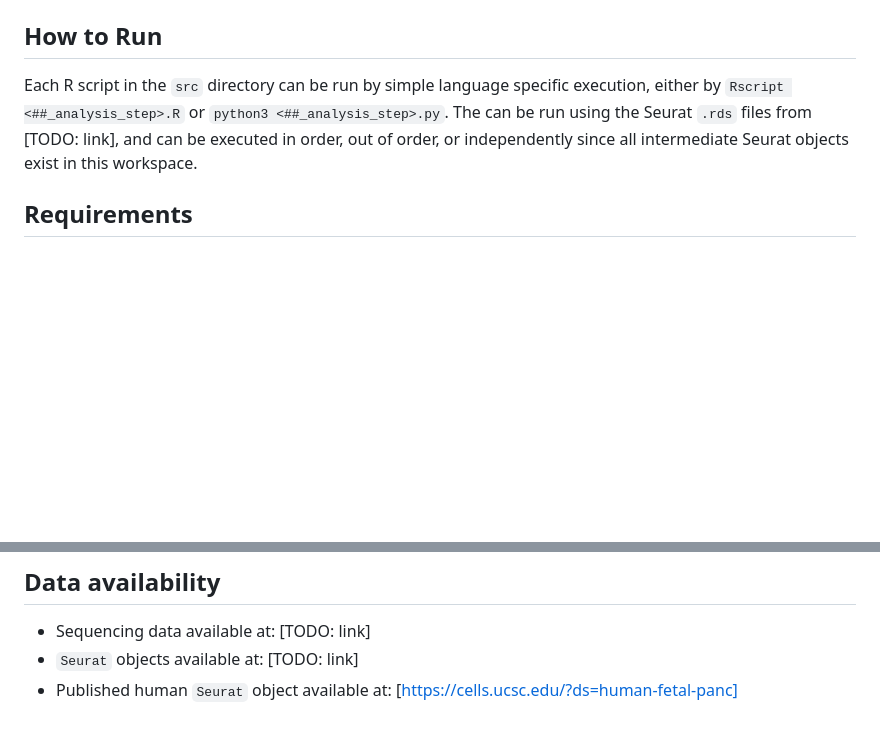
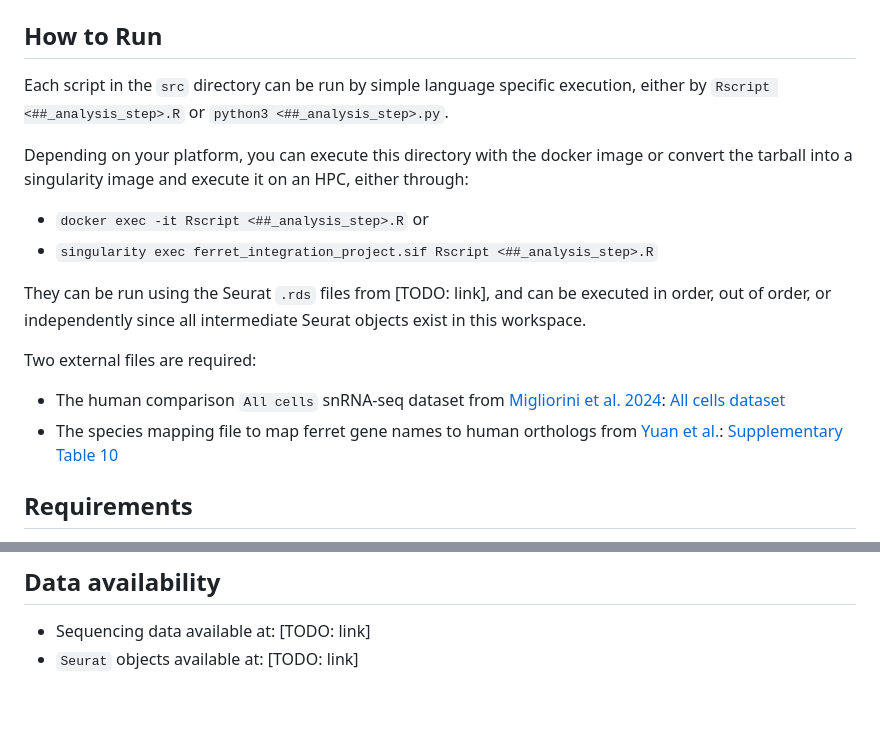
Before and after one commit to chrishil1/ferret-computational-lineage-tracing, a Markdown page: README.md, 2 parts joined by grey strips. Drawn GitHub-style; blank space fills up the shorter version.

```diff
--- a/README.md
+++ b/README.md
@@ -61,7 +61,17 @@ Output: All of the `Seurat` objects required to run each step in the sequence in
 
 ## How to Run
 
-Each R script in the `src` directory can be run by simple language specific execution, either by `Rscript <##_analysis_step>.R` or `python3 <##_analysis_step>.py`. The can be run using the Seurat `.rds` files from [TODO: link], and can be executed in order, out of order, or independently since all intermediate Seurat objects exist in this workspace.
+Each script in the `src` directory can be run by simple language specific execution, either by `Rscript <##_analysis_step>.R` or `python3 <##_analysis_step>.py`.
+
+Depending on your platform, you can execute this directory with the docker image or convert the tarball into a singularity image and execute it on an HPC, either through:
+-   `docker exec -it Rscript <##_analysis_step>.R` or
+-   `singularity exec ferret_integration_project.sif Rscript <##_analysis_step>.R`
+
+They can be run using the Seurat `.rds` files from [TODO: link], and can be executed in order, out of order, or independently since all intermediate Seurat objects exist in this workspace.
+
+Two external files are required:
+-   The human comparison `All cells` snRNA-seq dataset from [Migliorini et al. 2024](https://pubmed.ncbi.nlm.nih.gov/39406230/): [All cells dataset](https://cells.ucsc.edu/?ds=human-fetal-panc)
+-   The species mapping file to map ferret gene names to human orthologs from [Yuan et al.](https://www.nature.com/articles/s41586-023-06549-9): [Supplementary Table 10](https://static-content.springer.com/esm/art%3A10.1038%2Fs41586-023-06549-9/MediaObjects/41586_2023_6549_MOESM14_ESM.xlsx)
 
 ## Requirements
 
@@ -90,4 +100,3 @@ The two python steps `12_cellrank_terminal_fates.py` and `13_correlation_scoring
 
 -   Sequencing data available at: [TODO: link]
 -   `Seurat` objects available at: [TODO: link]
--   Published human `Seurat` object available at: [https://cells.ucsc.edu/?ds=human-fetal-panc]
```
